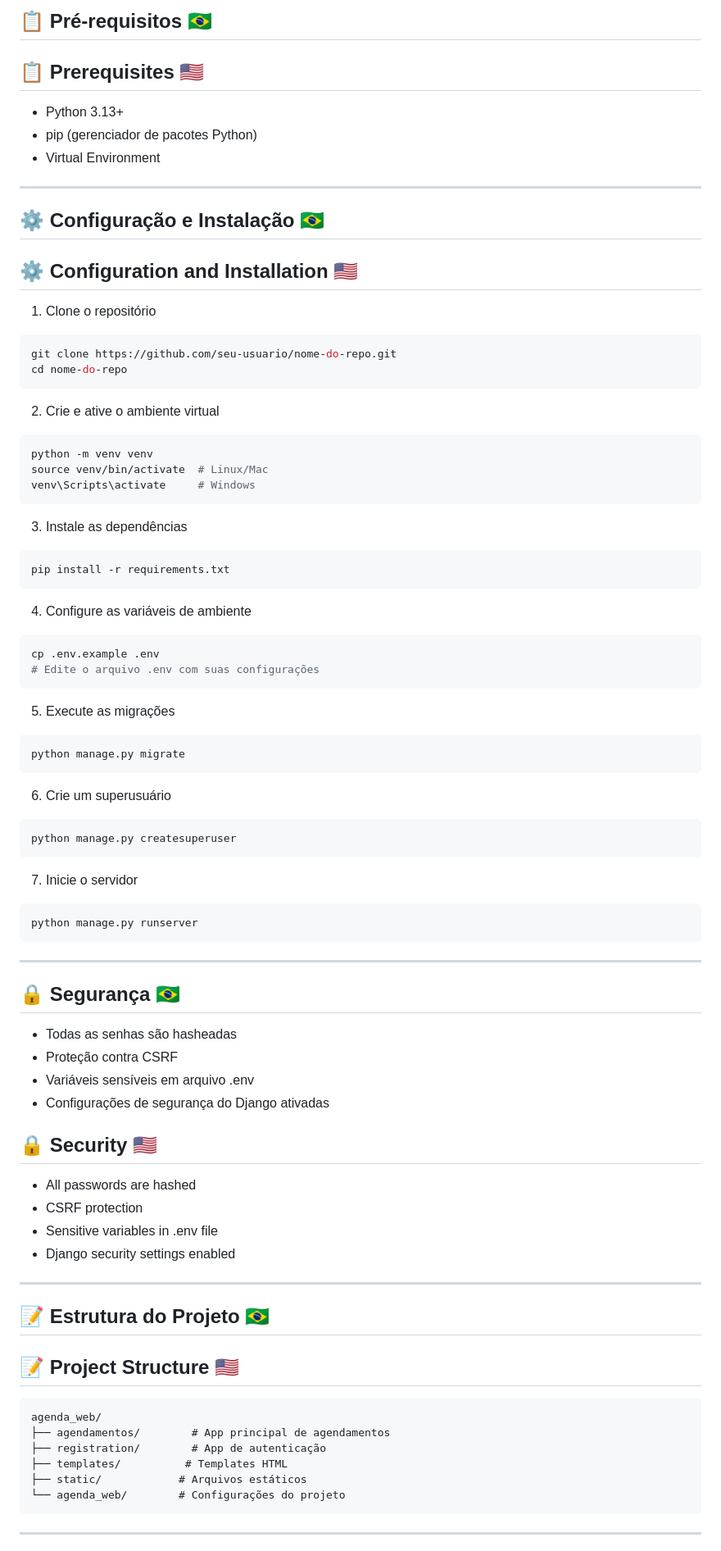
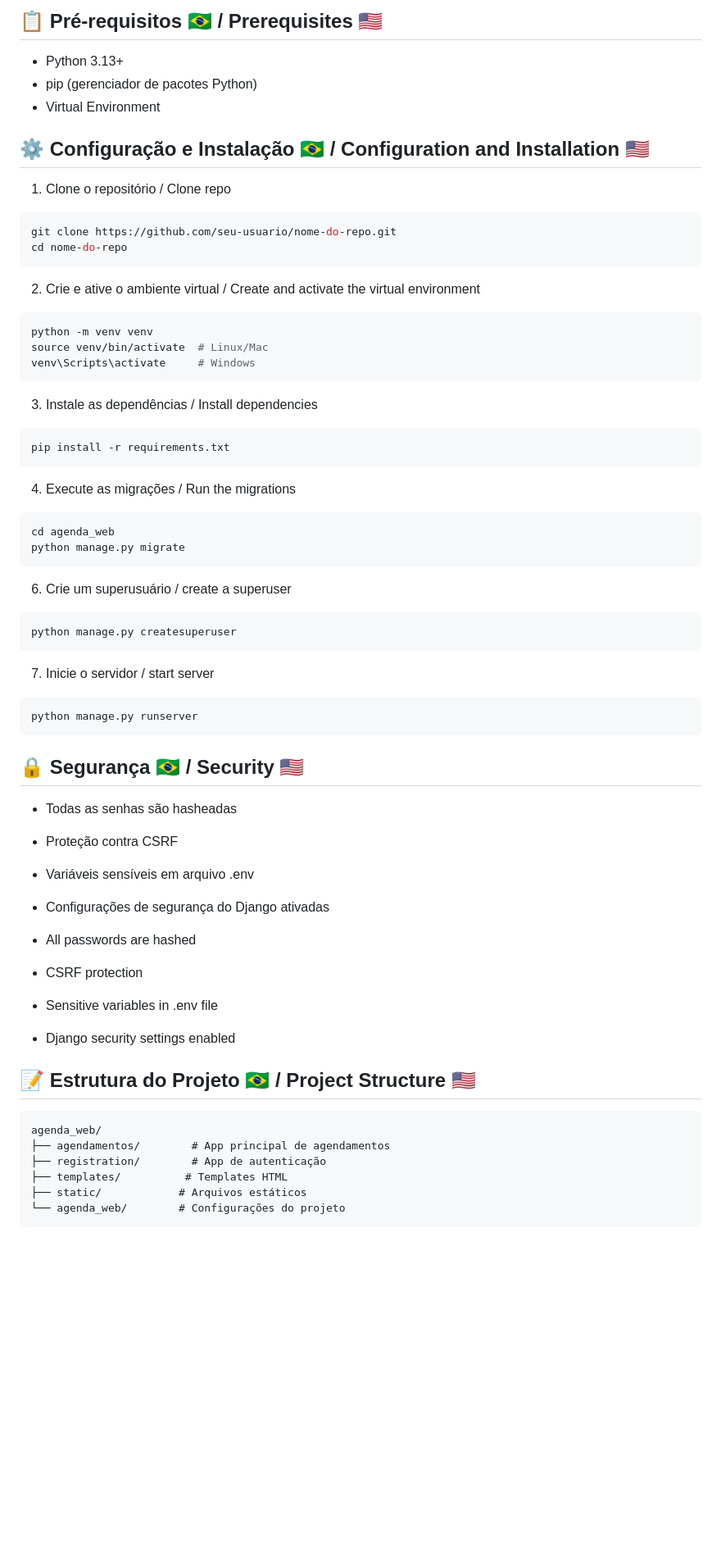
Before and after one commit to fernandodelin/AppAgendaV2, a Markdown page: README.md, the part around one of its changes. Shown at 82% size. Rendered like a GitHub page; blank space fills up the shorter version.

Commit message:
fixed-readme

````diff
--- a/README.md
+++ b/README.md
@@ -52,70 +51,64 @@ This project was developed with the assistance of Claude, an AI from Anthropic,
 
-## 📋 Pré-requisitos  🇧🇷
-## 📋 Prerequisites 🇺🇸
+
+## 📋 Pré-requisitos  🇧🇷 / Prerequisites 🇺🇸
 
 - Python 3.13+
 - pip (gerenciador de pacotes Python)
 - Virtual Environment
-----------------------------------------------------------------------------------------------------------------
 
-## ⚙️ Configuração e Instalação  🇧🇷
-## ⚙️ Configuration and Installation 🇺🇸
 
-1. Clone o repositório
+## ⚙️ Configuração e Instalação  🇧🇷 / Configuration and Installation 🇺🇸
+
+1. Clone o repositório / Clone repo
 ```bash
 git clone https://github.com/seu-usuario/nome-do-repo.git
 cd nome-do-repo
 ```
 
-2. Crie e ative o ambiente virtual
+2. Crie e ative o ambiente virtual / Create and activate the virtual environment
 ```bash
 python -m venv venv
 source venv/bin/activate  # Linux/Mac
 venv\Scripts\activate     # Windows
 ```
 
-3. Instale as dependências
+3. Instale as dependências / Install dependencies
 ```bash
 pip install -r requirements.txt
 ```
 
-4. Configure as variáveis de ambiente
+4. Execute as migrações / Run the migrations
 ```bash
-cp .env.example .env
-# Edite o arquivo .env com suas configurações
-```
-
-5. Execute as migrações
-```bash
+cd agenda_web
 python manage.py migrate
 ```
 
-6. Crie um superusuário
+6. Crie um superusuário / create a superuser
 ```bash
 python manage.py createsuperuser
 ```
 
-7. Inicie o servidor
+7. Inicie o servidor / start server
 ```bash
 python manage.py runserver
 ```
-----------------------------------------------------------------------------------------------------------------
 
-## 🔒 Segurança  🇧🇷
+
+## 🔒 Segurança  🇧🇷 / Security 🇺🇸
+
 - Todas as senhas são hasheadas
 - Proteção contra CSRF
 - Variáveis sensíveis em arquivo .env
 - Configurações de segurança do Django ativadas
 
-## 🔒 Security 🇺🇸
 - All passwords are hashed
 - CSRF protection
 - Sensitive variables in .env file
 - Django security settings enabled
-----------------------------------------------------------------------------------------------------------------
 
-## 📝 Estrutura do Projeto  🇧🇷
-## 📝 Project Structure 🇺🇸
+
+## 📝 Estrutura do Projeto  🇧🇷 / Project Structure 🇺🇸
+
 ```
 agenda_web/
 ├── agendamentos/        # App principal de agendamentos
@@ -124,5 +117,4 @@ agenda_web/
 ├── static/            # Arquivos estáticos
 └── agenda_web/        # Configurações do projeto
 ```
-----------------------------------------------------------------------------------------------------------------
 
````
Also changed, not shown: other parts of README.md (+38 -22 lines).
